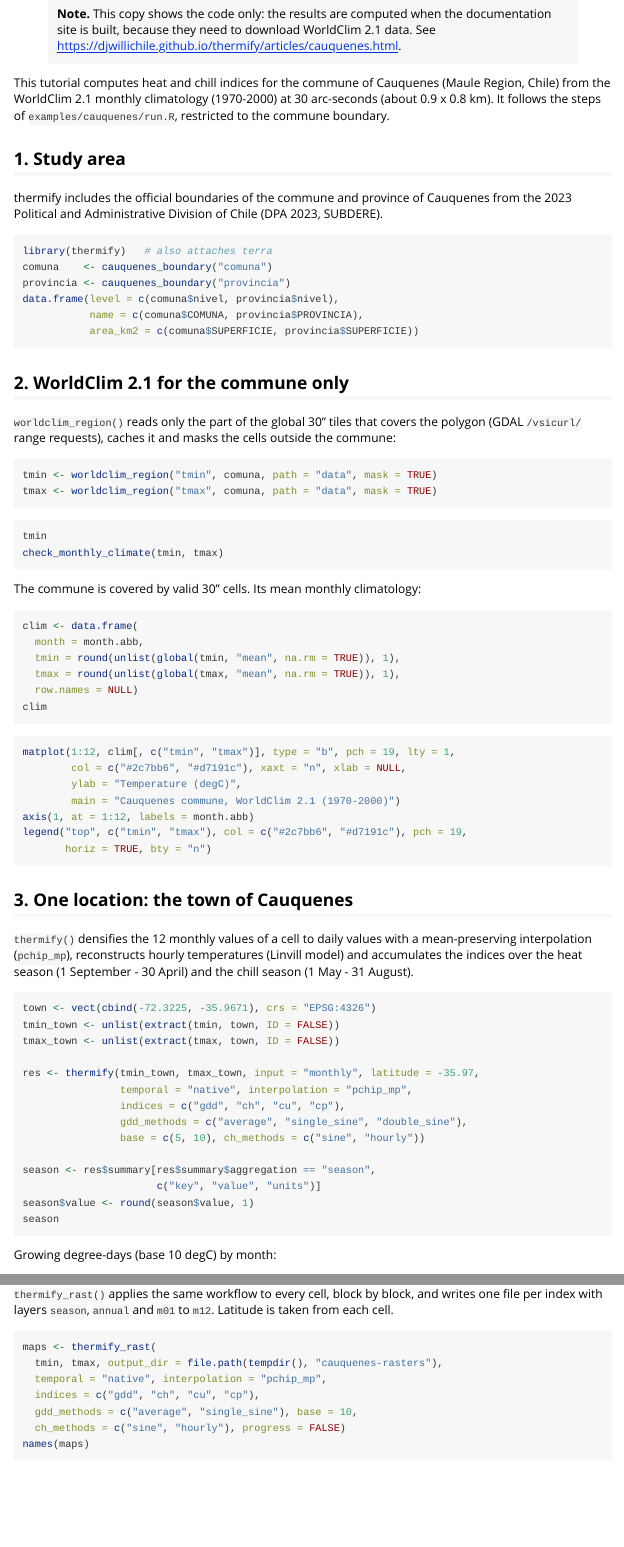
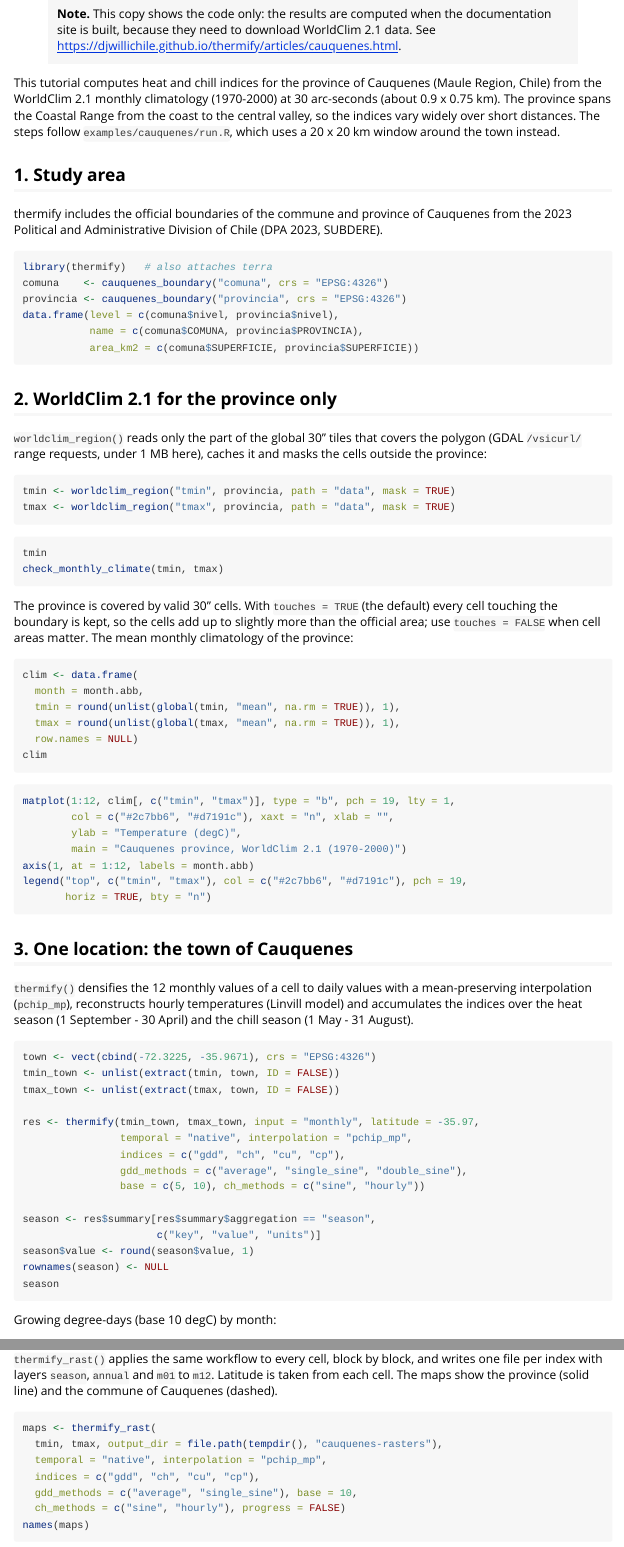
Before and after one commit to djwillichile/thermify, an R Markdown document (vignettes/cauquenes.Rmd): the page in a window 1100 px wide, from 120 px down, and a second part further down, joined at a grey line. Rendered offline with R 4.5, knitr and Pandoc, with nearby package versions.

Commit message:
docs: run the Cauquenes tutorial for the whole province
Read WorldClim 2.1 at 30 arc-seconds for the Cauquenes province (4,554
cells), and show the climatology, the seasonal indices for the town, maps
with the province and commune boundaries, spatial statistics and method
differences. Rendered locally with IN_PKGDOWN=true in about 25 s.

````diff
--- a/vignettes/cauquenes.Rmd
+++ b/vignettes/cauquenes.Rmd
@@ -35,10 +35,12 @@
     "<https://djwillichile.github.io/thermify/articles/cauquenes.html>.\n")
 ```
 
-This tutorial computes heat and chill indices for the commune of Cauquenes
+This tutorial computes heat and chill indices for the province of Cauquenes
 (Maule Region, Chile) from the WorldClim 2.1 monthly climatology
-(1970-2000) at 30 arc-seconds (about 0.9 x 0.8 km). It follows the steps of
-`examples/cauquenes/run.R`, restricted to the commune boundary.
+(1970-2000) at 30 arc-seconds (about 0.9 x 0.75 km). The province spans the
+Coastal Range from the coast to the central valley, so the indices vary
+widely over short distances. The steps follow `examples/cauquenes/run.R`,
+which uses a 20 x 20 km window around the town instead.
 
 ## 1. Study area
 
@@ -48,22 +50,22 @@
 
 ```{r area}
 library(thermify)   # also attaches terra
-comuna    <- cauquenes_boundary("comuna")
-provincia <- cauquenes_boundary("provincia")
+comuna    <- cauquenes_boundary("comuna", crs = "EPSG:4326")
+provincia <- cauquenes_boundary("provincia", crs = "EPSG:4326")
 data.frame(level = c(comuna$nivel, provincia$nivel),
            name = c(comuna$COMUNA, provincia$PROVINCIA),
            area_km2 = c(comuna$SUPERFICIE, provincia$SUPERFICIE))
 ```
 
-## 2. WorldClim 2.1 for the commune only
+## 2. WorldClim 2.1 for the province only
 
 `worldclim_region()` reads only the part of the global 30" tiles that covers
-the polygon (GDAL `/vsicurl/` range requests), caches it and masks the cells
-outside the commune:
+the polygon (GDAL `/vsicurl/` range requests, under 1 MB here), caches it
+and masks the cells outside the province:
 
 ```{r worldclim, eval = FALSE}
-tmin <- worldclim_region("tmin", comuna, path = "data", mask = TRUE)
-tmax <- worldclim_region("tmax", comuna, path = "data", mask = TRUE)
+tmin <- worldclim_region("tmin", provincia, path = "data", mask = TRUE)
+tmax <- worldclim_region("tmax", provincia, path = "data", mask = TRUE)
 ```
 
 ```{r grid}
@@ -71,8 +73,11 @@
 check_monthly_climate(tmin, tmax)
 ```
 
-The commune is covered by `r if (online) sum(!is.na(values(tmin[[1]])))`
-valid 30" cells. Its mean monthly climatology:
+The province is covered by `r if (online) sum(!is.na(values(tmin[[1]])))`
+valid 30" cells. With `touches = TRUE` (the default) every cell touching the
+boundary is kept, so the cells add up to slightly more than the official
+area; use `touches = FALSE` when cell areas matter. The mean monthly
+climatology of the province:
 
 ```{r climatology}
 clim <- data.frame(
@@ -85,9 +90,9 @@
 
 ```{r climatology-plot, fig.height = 3.5}
 matplot(1:12, clim[, c("tmin", "tmax")], type = "b", pch = 19, lty = 1,
-        col = c("#2c7bb6", "#d7191c"), xaxt = "n", xlab = NULL,
+        col = c("#2c7bb6", "#d7191c"), xaxt = "n", xlab = "",
         ylab = "Temperature (degC)",
-        main = "Cauquenes commune, WorldClim 2.1 (1970-2000)")
+        main = "Cauquenes province, WorldClim 2.1 (1970-2000)")
 axis(1, at = 1:12, labels = month.abb)
 legend("top", c("tmin", "tmax"), col = c("#2c7bb6", "#d7191c"), pch = 19,
        horiz = TRUE, bty = "n")
@@ -114,6 +119,7 @@
 season <- res$summary[res$summary$aggregation == "season",
                       c("key", "value", "units")]
 season$value <- round(season$value, 1)
+rownames(season) <- NULL
 season
 ```
 
@@ -145,7 +151,8 @@
 
 `thermify_rast()` applies the same workflow to every cell, block by block,
 and writes one file per index with layers `season`, `annual` and `m01` to
-`m12`. Latitude is taken from each cell.
+`m12`. Latitude is taken from each cell. The maps show the province (solid
+line) and the commune of Cauquenes (dashed).
 
 ```{r rasters}
 maps <- thermify_rast(
````
Also changed, not shown: vignettes/cauquenes.Rmd (32 more changed lines).
